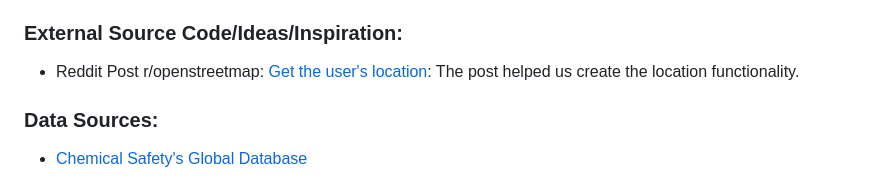
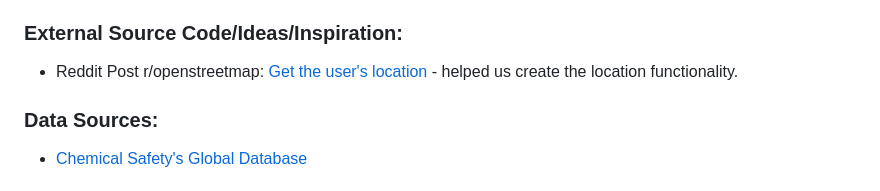
Before and after one commit to JFonseca-BC/2800-202510-BBY04, a Markdown page: README.md, the part around the change printed below. Drawn GitHub-style.

Commit message:
Adjusted README formatting for GitHub

```diff
--- a/README.md
+++ b/README.md
@@ -207,7 +207,7 @@ Members of BBY04:
 - **Yelp** is utilized in helping the user find the contact information of technicians and workers who can help maintain their home.
 
 ### External Source Code/Ideas/Inspiration:
-- Reddit Post r/openstreetmap: [Get the user's location](https://www.reddit.com/r/openstreetmap/comments/iab0ar/get_the_users_location/): The post helped us create the location functionality.
+- Reddit Post r/openstreetmap: [Get the user's location](https://www.reddit.com/r/openstreetmap/comments/iab0ar/get_the_users_location/) - helped us create the location functionality.
 
 ### Data Sources:
 - [Chemical Safety's Global Database](https://chemicalsafety.com/sds-search/)
```
Also changed, not shown: other parts of README.md (+1 -0 lines).
